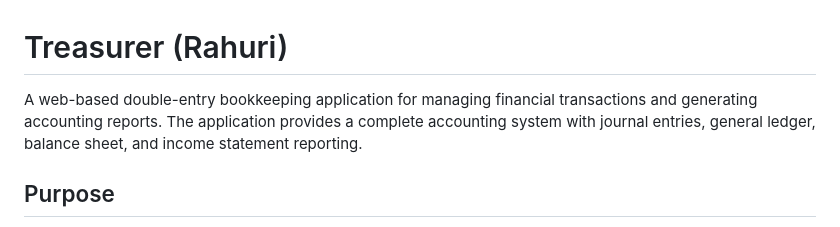
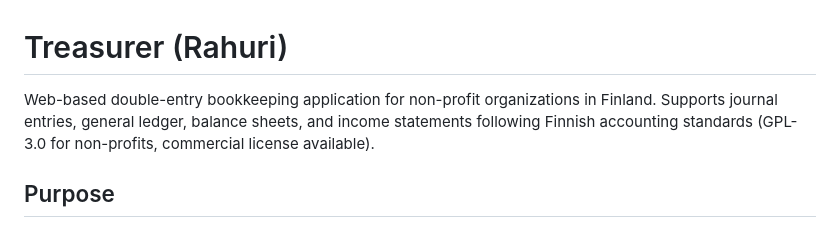
Before and after one commit to ruoka/treasurer, a Markdown page: README.md, the part around the change. GitHub-like rendering.

Commit message:
Update README description

```diff
--- a/README.md
+++ b/README.md
@@ -1,6 +1,6 @@
 # Treasurer (Rahuri)
 
-A web-based double-entry bookkeeping application for managing financial transactions and generating accounting reports. The application provides a complete accounting system with journal entries, general ledger, balance sheet, and income statement reporting.
+Web-based double-entry bookkeeping application for non-profit organizations in Finland. Supports journal entries, general ledger, balance sheets, and income statements following Finnish accounting standards (GPL-3.0 for non-profits, commercial license available).
 
 ## Purpose
 
```
